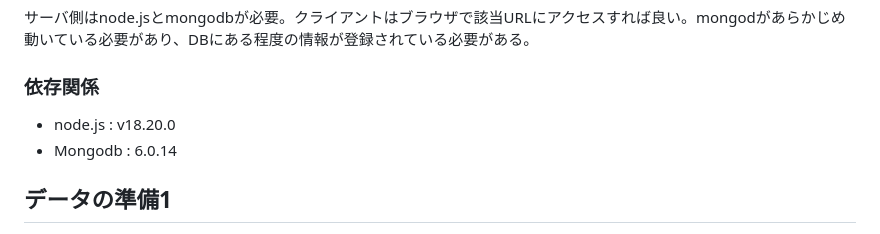
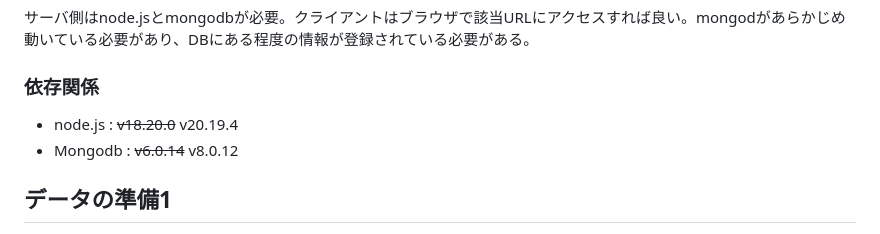
Before and after one commit to shirayanagihiroshi/jhk, a Markdown page: README.md, the part around the change. GitHub-like rendering.

Commit message:
依存する環境のバージョンを更新

```diff
--- a/README.md
+++ b/README.md
@@ -19,8 +19,8 @@ Michael S. Mikowski、Josh C. Powell　著、佐藤 直生　監訳、木下 哲
 サーバ側はnode.jsとmongodbが必要。クライアントはブラウザで該当URLにアクセスすれば良い。mongodがあらかじめ動いている必要があり、DBにある程度の情報が登録されている必要がある。
 
 ### 依存関係
-- node.js : v18.20.0
-- Mongodb : 6.0.14
+- node.js : ~~v18.20.0~~ v20.19.4
+- Mongodb : ~~v6.0.14~~ v8.0.12
 
 ## データの準備1
 - <span style="color:blue;">時間割のExcel表の整理</span> : 授業名から該当クラスを引き当てるロジックがあるので、「道徳」や「LHR」は許さない。
```
